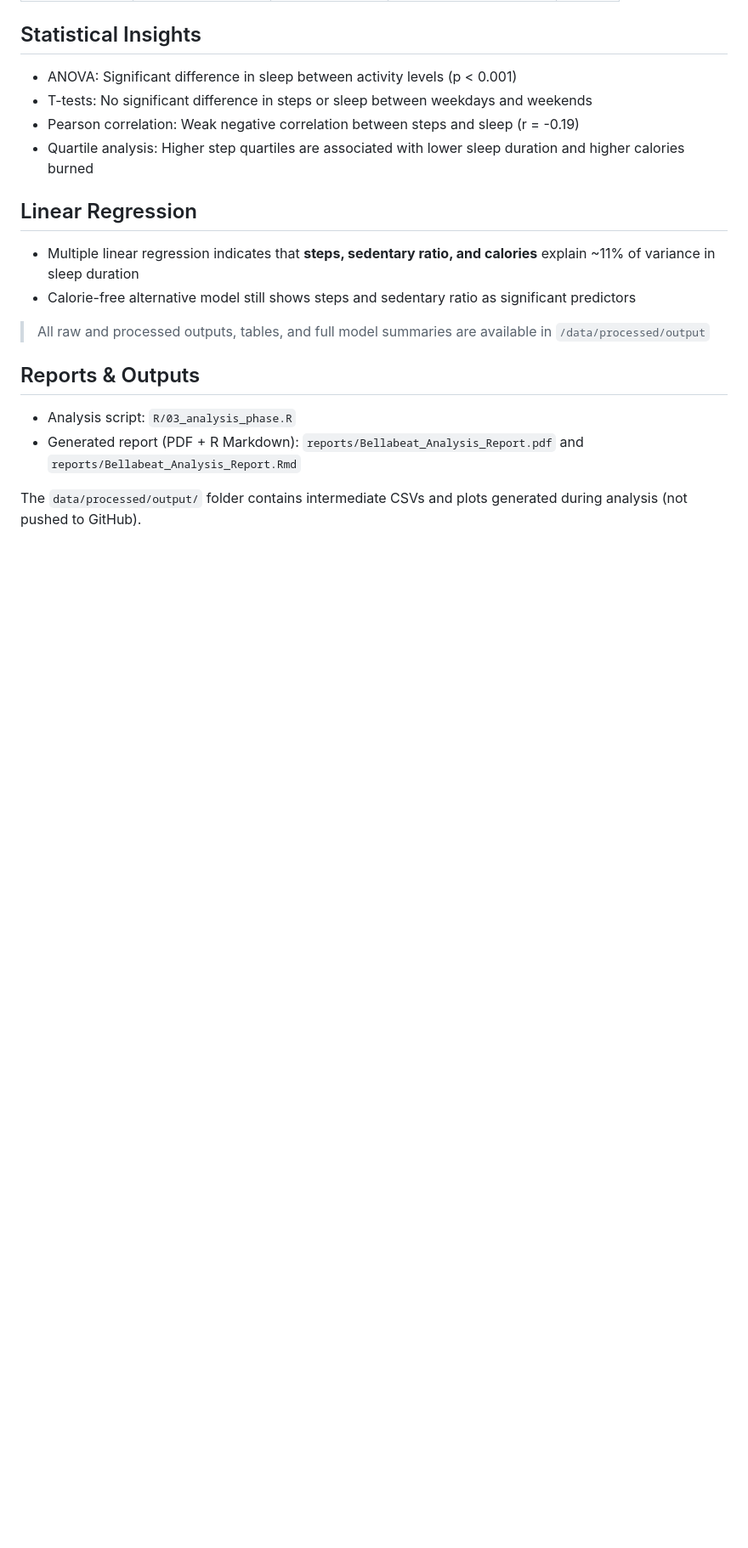
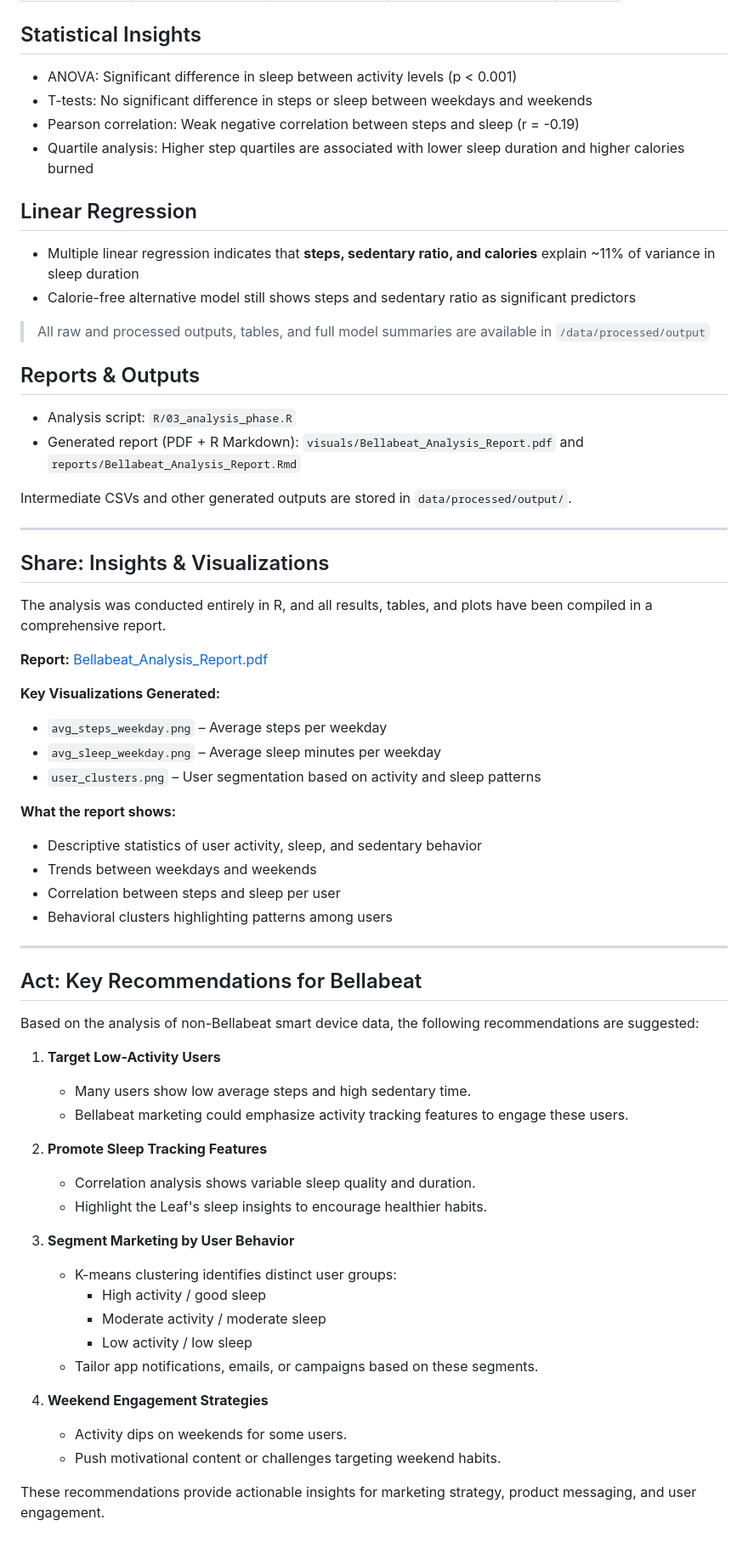
Before and after one commit to JulienLay/julien-data-analyst-projects, a Markdown page: bellabeat-smart-device-analysis/README.md, the part around one of its changes. Shown at 85% size. Rendered like a GitHub page; blank space fills up the shorter version.

Commit message:
Adding SHARE + ACT phases in readme

```diff
--- a/bellabeat-smart-device-analysis/README.md
+++ b/bellabeat-smart-device-analysis/README.md
@@ -197,6 +199,54 @@ The main descriptive statistics across all users:
 ## Reports & Outputs
 
 - Analysis script: `R/03_analysis_phase.R`
-- Generated report (PDF + R Markdown): `reports/Bellabeat_Analysis_Report.pdf` and `reports/Bellabeat_Analysis_Report.Rmd`
+- Generated report (PDF + R Markdown): `visuals/Bellabeat_Analysis_Report.pdf` and `reports/Bellabeat_Analysis_Report.Rmd`
 
-The `data/processed/output/` folder contains intermediate CSVs and plots generated during analysis (not pushed to GitHub).
+Intermediate CSVs and other generated outputs are stored in `data/processed/output/`.
+
+---
+
+## Share: Insights & Visualizations
+
+The analysis was conducted entirely in R, and all results, tables, and plots have been compiled in a comprehensive report.
+
+**Report:** [Bellabeat_Analysis_Report.pdf](visuals/Bellabeat_Analysis_Report.pdf)
+
+**Key Visualizations Generated:**
+
+- `avg_steps_weekday.png` – Average steps per weekday
+- `avg_sleep_weekday.png` – Average sleep minutes per weekday
+- `user_clusters.png` – User segmentation based on activity and sleep patterns
+
+**What the report shows:**
+
+- Descriptive statistics of user activity, sleep, and sedentary behavior
+- Trends between weekdays and weekends
+- Correlation between steps and sleep per user
+- Behavioral clusters highlighting patterns among users
+
+---
+
+## Act: Key Recommendations for Bellabeat
+
+Based on the analysis of non-Bellabeat smart device data, the following recommendations are suggested:
+
+1. **Target Low-Activity Users**
+   - Many users show low average steps and high sedentary time.
+   - Bellabeat marketing could emphasize activity tracking features to engage these users.
+
+2. **Promote Sleep Tracking Features**
+   - Correlation analysis shows variable sleep quality and duration.
+   - Highlight the Leaf's sleep insights to encourage healthier habits.
+
+3. **Segment Marketing by User Behavior**
+   - K-means clustering identifies distinct user groups:
+     - High activity / good sleep
+     - Moderate activity / moderate sleep
+     - Low activity / low sleep
+   - Tailor app notifications, emails, or campaigns based on these segments.
+
+4. **Weekend Engagement Strategies**
+   - Activity dips on weekends for some users.
+   - Push motivational content or challenges targeting weekend habits.
+
+These recommendations provide actionable insights for marketing strategy, product messaging, and user engagement.
```
Also changed, not shown: other parts of bellabeat-smart-device-analysis/README.md (+18 -16 lines).
